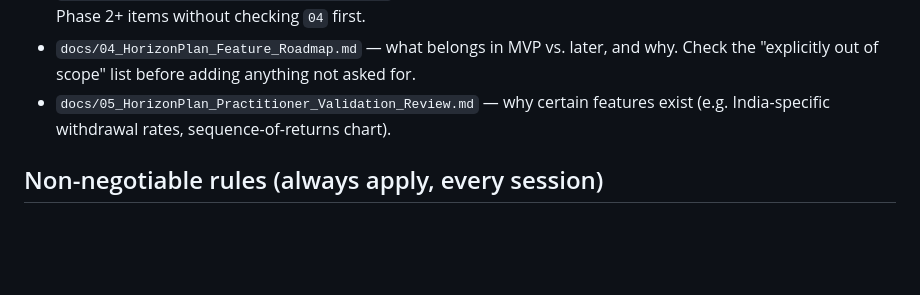
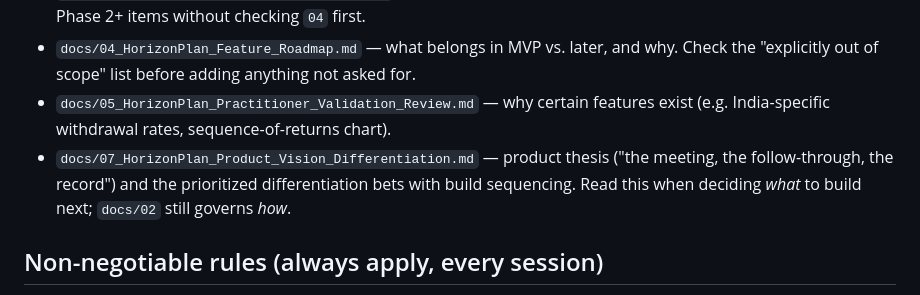
Before and after one commit to vikas335474/HorizonPlan, a Markdown page: CLAUDE.md, the part around the change. GitHub-like rendering; blank space fills up the shorter version.

```diff
--- a/CLAUDE.md
+++ b/CLAUDE.md
@@ -11,6 +11,7 @@ PHP (no framework) + PDO + MySQL, hosted on Hostinger Premium. React SPA (Tailwi
 - `docs/03_HorizonPlan_Roadmap_and_Prompts.md` — Phase 1 (MVP) build order. Follow this sequence; don't build Phase 2+ items without checking `04` first.
 - `docs/04_HorizonPlan_Feature_Roadmap.md` — what belongs in MVP vs. later, and why. Check the "explicitly out of scope" list before adding anything not asked for.
 - `docs/05_HorizonPlan_Practitioner_Validation_Review.md` — why certain features exist (e.g. India-specific withdrawal rates, sequence-of-returns chart).
+- `docs/07_HorizonPlan_Product_Vision_Differentiation.md` — product thesis ("the meeting, the follow-through, the record") and the prioritized differentiation bets with build sequencing. Read this when deciding *what* to build next; `docs/02` still governs *how*.
 
 ## Non-negotiable rules (always apply, every session)
 1. **Tenant isolation:** every query on tenant-scoped data goes through `api/lib/TenantScopedDb.php`. Never write a raw `WHERE tenant_id = :tenant_id` inline in an endpoint file — if the helper doesn't exist yet, build it first (see `docs/02`, Section 3.1).
```
Also changed, not shown: docs/02_HorizonPlan_Project_Instructions.md (+3 -1 lines), docs/07_HorizonPlan_Product_Vision_Differentiation.md (added, +232 -0 lines).
